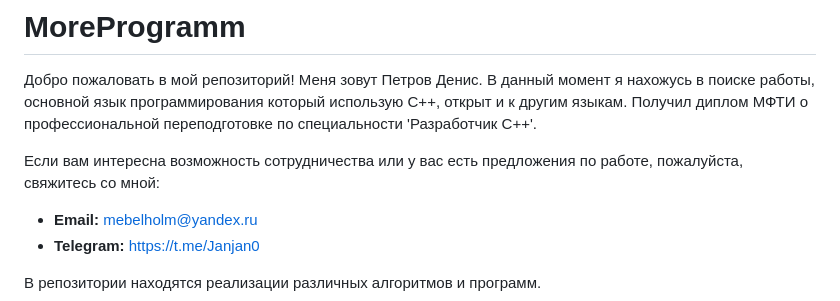
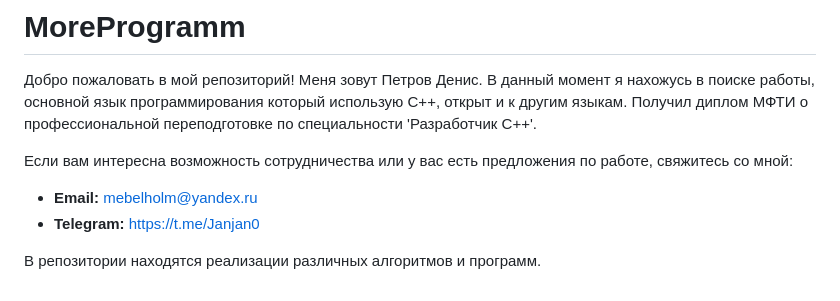
Before and after one commit to Stonm9/MoreProgramm, a Markdown page: README.md, the part around the change. GitHub-like rendering.

```diff
--- a/README.md
+++ b/README.md
@@ -3,7 +3,7 @@
 Добро пожаловать в мой репозиторий! Меня зовут Петров Денис. В данный момент я нахожусь в поиске работы, основной язык программирования который использую С++, открыт и к другим языкам.
 Получил диплом МФТИ о профессиональной переподготовке по специальности 'Разработчик C++'.
 
-Если вам интересна возможность сотрудничества или у вас есть предложения по работе, пожалуйста, свяжитесь со мной:
+Если вам интересна возможность сотрудничества или у вас есть предложения по работе, свяжитесь со мной:
 
 - **Email:** [mebelholm@yandex.ru](mailto:mebelholm@yandex.ru)
 - **Telegram:** [https://t.me/Janjan0](https://t.me/Janjan0)
```
